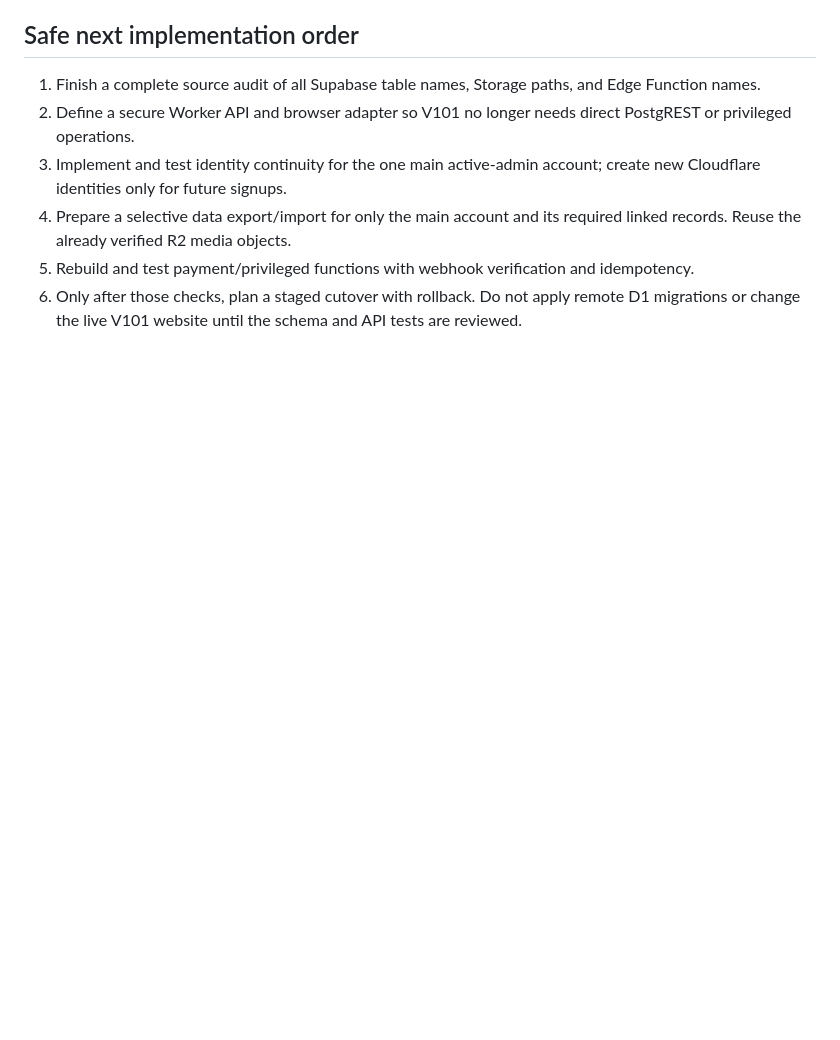
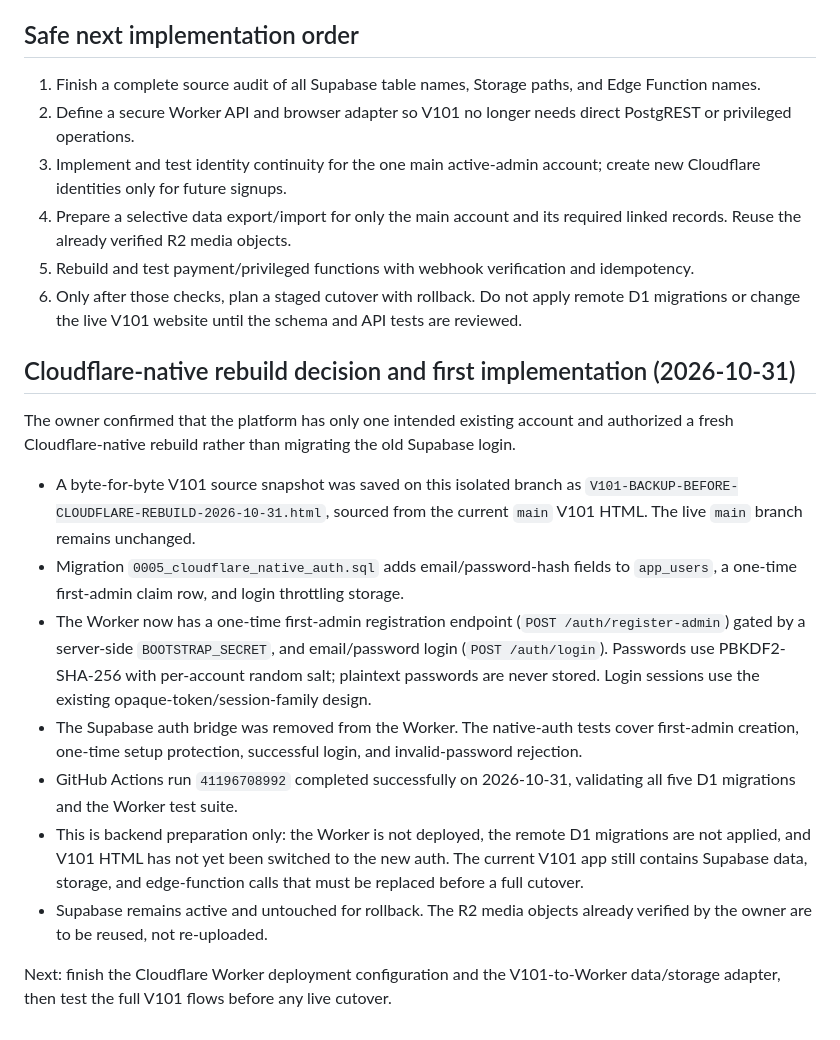
Before and after one commit to Artistlvelup/Artist-level-up, a Markdown page: migrations/d1/V101_SUPABASE_DEPENDENCY_INVENTORY.md, the part around the change. GitHub-like rendering; blank space fills up the shorter version.

Commit message:
Document fresh Cloudflare-native owner auth rebuild and validation

```diff
--- a/migrations/d1/V101_SUPABASE_DEPENDENCY_INVENTORY.md
+++ b/migrations/d1/V101_SUPABASE_DEPENDENCY_INVENTORY.md
@@ -60,3 +60,17 @@ Migration rule: import only the active admin/main account and its required linke
 4. Prepare a selective data export/import for only the main account and its required linked records. Reuse the already verified R2 media objects.
 5. Rebuild and test payment/privileged functions with webhook verification and idempotency.
 6. Only after those checks, plan a staged cutover with rollback. Do not apply remote D1 migrations or change the live V101 website until the schema and API tests are reviewed.
+
+## Cloudflare-native rebuild decision and first implementation (2026-10-31)
+
+The owner confirmed that the platform has only one intended existing account and authorized a fresh Cloudflare-native rebuild rather than migrating the old Supabase login.
+
+- A byte-for-byte V101 source snapshot was saved on this isolated branch as `V101-BACKUP-BEFORE-CLOUDFLARE-REBUILD-2026-10-31.html`, sourced from the current `main` V101 HTML. The live `main` branch remains unchanged.
+- Migration `0005_cloudflare_native_auth.sql` adds email/password-hash fields to `app_users`, a one-time first-admin claim row, and login throttling storage.
+- The Worker now has a one-time first-admin registration endpoint (`POST /auth/register-admin`) gated by a server-side `BOOTSTRAP_SECRET`, and email/password login (`POST /auth/login`). Passwords use PBKDF2-SHA-256 with per-account random salt; plaintext passwords are never stored. Login sessions use the existing opaque-token/session-family design.
+- The Supabase auth bridge was removed from the Worker. The native-auth tests cover first-admin creation, one-time setup protection, successful login, and invalid-password rejection.
+- GitHub Actions run `41196708992` completed successfully on 2026-10-31, validating all five D1 migrations and the Worker test suite.
+- This is backend preparation only: the Worker is not deployed, the remote D1 migrations are not applied, and V101 HTML has not yet been switched to the new auth. The current V101 app still contains Supabase data, storage, and edge-function calls that must be replaced before a full cutover.
+- Supabase remains active and untouched for rollback. The R2 media objects already verified by the owner are to be reused, not re-uploaded.
+
+Next: finish the Cloudflare Worker deployment configuration and the V101-to-Worker data/storage adapter, then test the full V101 flows before any live cutover.
```
